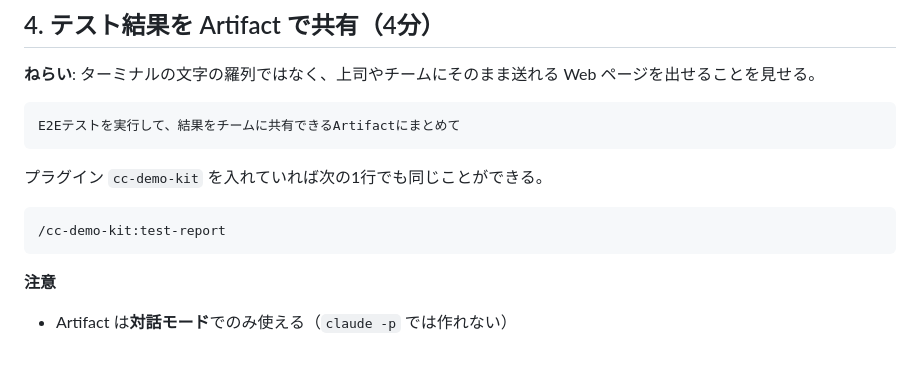
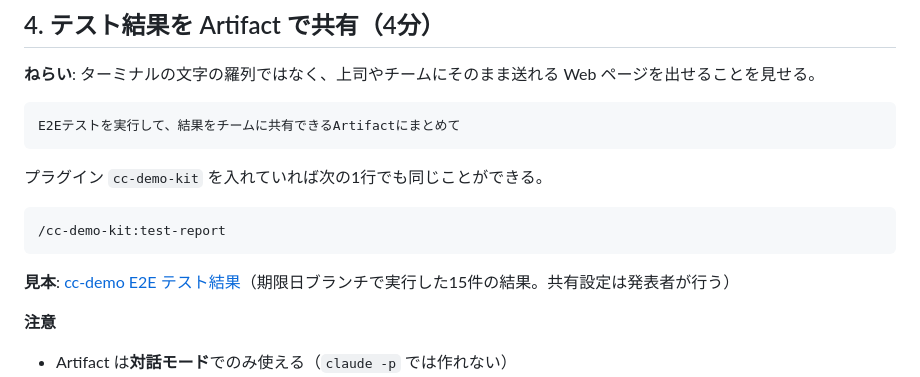
Before and after one commit to fujimoto-kenta/cc-demo, a Markdown page: docs/demo-patterns.md, the part around the change. Rendered like a GitHub page; blank space fills up the shorter version.

Commit message:
Link sample test report artifact in demo patterns
Co-Authored-By: Claude Opus 5.5 (1M context) <noreply@anthropic.com>

````diff
--- a/docs/demo-patterns.md
+++ b/docs/demo-patterns.md
@@ -102,6 +102,8 @@ E2Eテストを実行して、結果をチームに共有できるArtifactにま
 ```text
 /cc-demo-kit:test-report
 ```
+
+**見本**: [cc-demo E2E テスト結果](https://claude.ai/artifact/GP2hHL3LxPEGgru1CWF28o)（期限日ブランチで実行した15件の結果。共有設定は発表者が行う）
 
 **注意**
 
````
